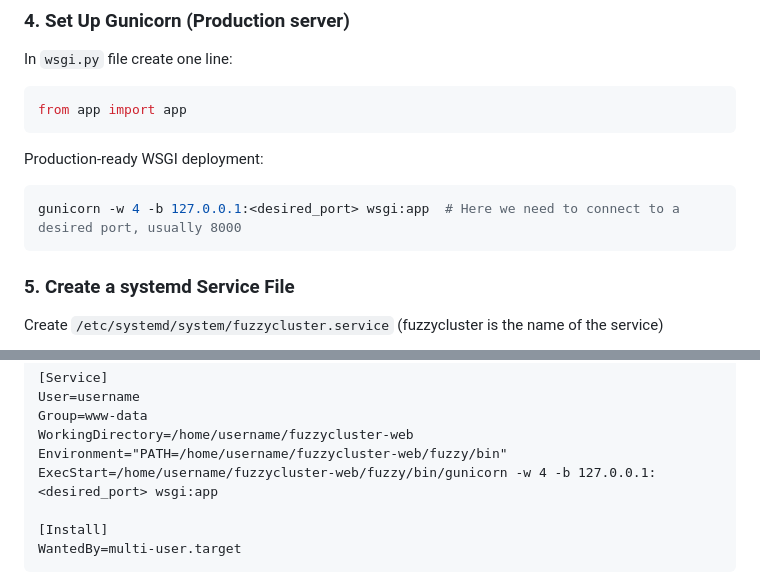
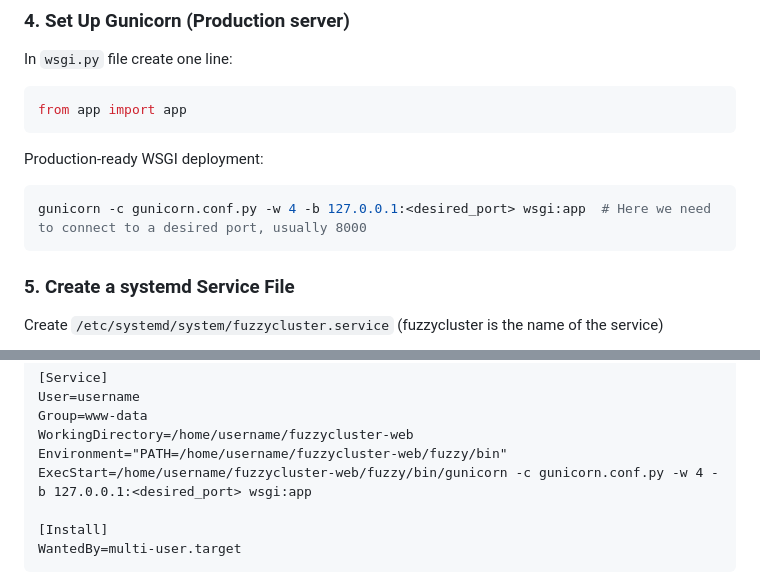
Before and after one commit to auxentis/fuzzycluster, a Markdown page: README.md, 2 parts joined by grey strips. Rendered like a GitHub page.

````diff
--- a/README.md
+++ b/README.md
@@ -71,7 +71,7 @@ from app import app
 ```
 Production-ready WSGI deployment:
 ```bash
-gunicorn -w 4 -b 127.0.0.1:<desired_port> wsgi:app  # Here we need to connect to a desired port, usually 8000
+gunicorn -c gunicorn.conf.py -w 4 -b 127.0.0.1:<desired_port> wsgi:app  # Here we need to connect to a desired port, usually 8000
 ```
 ### 5. Create a systemd Service File
 Create `/etc/systemd/system/fuzzycluster.service` (fuzzycluster is the name of the service)
@@ -87,7 +87,7 @@ User=username
 Group=www-data
 WorkingDirectory=/home/username/fuzzycluster-web
 Environment="PATH=/home/username/fuzzycluster-web/fuzzy/bin"
-ExecStart=/home/username/fuzzycluster-web/fuzzy/bin/gunicorn -w 4 -b 127.0.0.1:<desired_port> wsgi:app
+ExecStart=/home/username/fuzzycluster-web/fuzzy/bin/gunicorn -c gunicorn.conf.py -w 4 -b 127.0.0.1:<desired_port> wsgi:app
 
 [Install]
 WantedBy=multi-user.target
````
